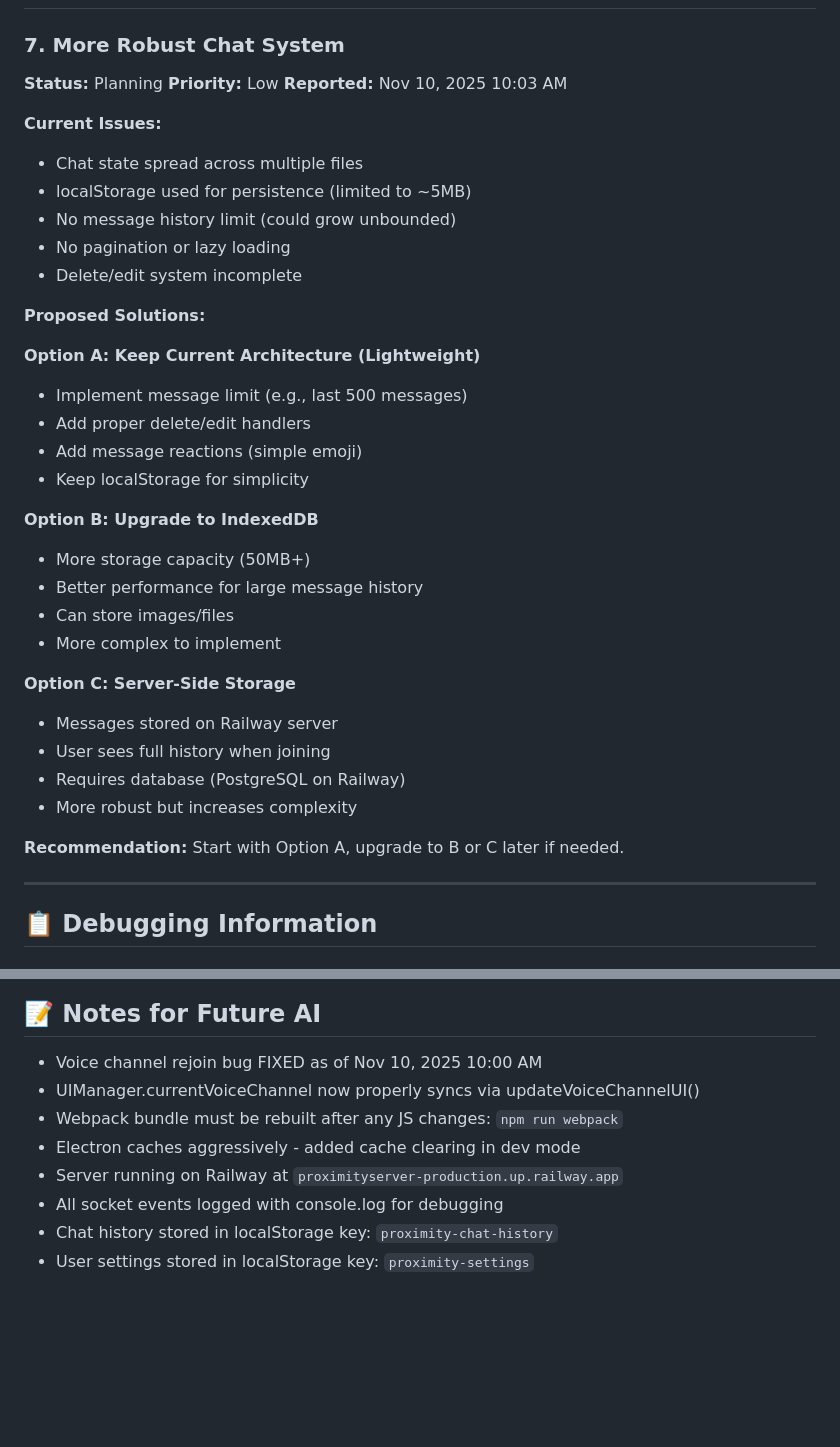
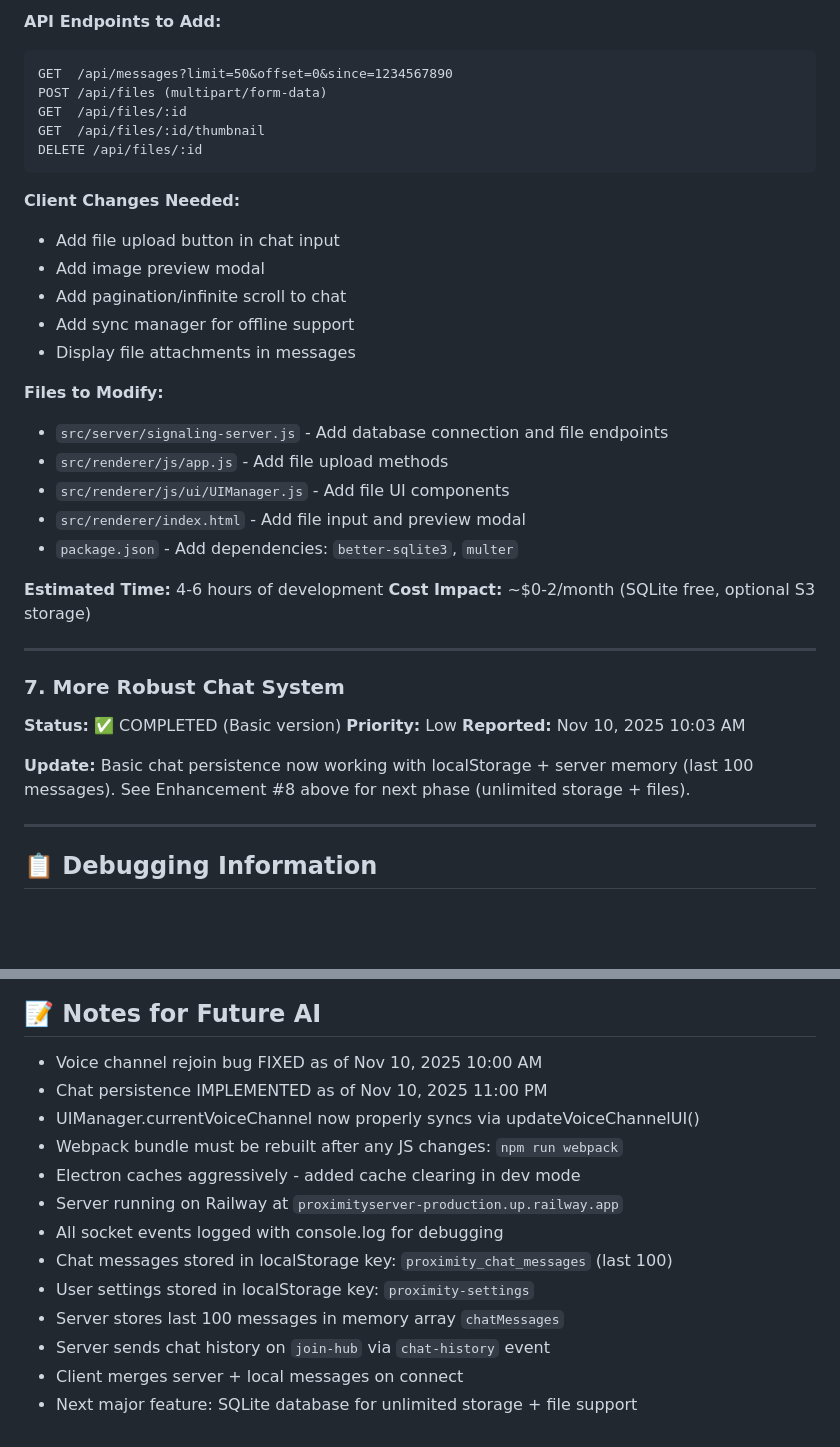
Before and after one commit to Bokuhoggie/Proximity, a Markdown page: ISSUE_LOG.md, 2 parts joined by grey strips. Drawn GitHub-style; blank space fills up the shorter version.

````diff
--- a/ISSUE_LOG.md
+++ b/ISSUE_LOG.md
@@ -317,36 +419,37 @@ function formatMessageTime(timestamp) {
+**API Endpoints to Add:**
+```
+GET  /api/messages?limit=50&offset=0&since=1234567890
+POST /api/files (multipart/form-data)
+GET  /api/files/:id
+GET  /api/files/:id/thumbnail
+DELETE /api/files/:id
+```
+
+**Client Changes Needed:**
+- Add file upload button in chat input
+- Add image preview modal
+- Add pagination/infinite scroll to chat
+- Add sync manager for offline support
+- Display file attachments in messages
+
+**Files to Modify:**
+- `src/server/signaling-server.js` - Add database connection and file endpoints
+- `src/renderer/js/app.js` - Add file upload methods
+- `src/renderer/js/ui/UIManager.js` - Add file UI components
+- `src/renderer/index.html` - Add file input and preview modal
+- `package.json` - Add dependencies: `better-sqlite3`, `multer`
+
+**Estimated Time:** 4-6 hours of development
+**Cost Impact:** ~$0-2/month (SQLite free, optional S3 storage)
+
+---
+
 ### 7. More Robust Chat System
-**Status:** Planning
+**Status:** ✅ COMPLETED (Basic version)
 **Priority:** Low
 **Reported:** Nov 10, 2025 10:03 AM
 
-**Current Issues:**
-- Chat state spread across multiple files
-- localStorage used for persistence (limited to ~5MB)
-- No message history limit (could grow unbounded)
-- No pagination or lazy loading
-- Delete/edit system incomplete
-
-**Proposed Solutions:**
-
-**Option A: Keep Current Architecture (Lightweight)**
-- Implement message limit (e.g., last 500 messages)
-- Add proper delete/edit handlers
-- Add message reactions (simple emoji)
-- Keep localStorage for simplicity
-
-**Option B: Upgrade to IndexedDB**
-- More storage capacity (50MB+)
-- Better performance for large message history
-- Can store images/files
-- More complex to implement
-
-**Option C: Server-Side Storage**
-- Messages stored on Railway server
-- User sees full history when joining
-- Requires database (PostgreSQL on Railway)
-- More robust but increases complexity
-
-**Recommendation:** Start with Option A, upgrade to B or C later if needed.
+**Update:** Basic chat persistence now working with localStorage + server memory (last 100 messages). See Enhancement #8 above for next phase (unlimited storage + files).
 
 ---
 
@@ -423,10 +526,15 @@ UIManager.js:378 Toggle voice channel: general-voice Current: null
 ## 📝 Notes for Future AI
 
 - Voice channel rejoin bug FIXED as of Nov 10, 2025 10:00 AM
+- Chat persistence IMPLEMENTED as of Nov 10, 2025 11:00 PM
 - UIManager.currentVoiceChannel now properly syncs via updateVoiceChannelUI()
 - Webpack bundle must be rebuilt after any JS changes: `npm run webpack`
 - Electron caches aggressively - added cache clearing in dev mode
 - Server running on Railway at `proximityserver-production.up.railway.app`
 - All socket events logged with console.log for debugging
-- Chat history stored in localStorage key: `proximity-chat-history`
+- Chat messages stored in localStorage key: `proximity_chat_messages` (last 100)
 - User settings stored in localStorage key: `proximity-settings`
+- Server stores last 100 messages in memory array `chatMessages`
+- Server sends chat history on `join-hub` via `chat-history` event
+- Client merges server + local messages on connect
+- Next major feature: SQLite database for unlimited storage + file support
````
Also changed, not shown: other parts of ISSUE_LOG.md (+103 -1 lines).
